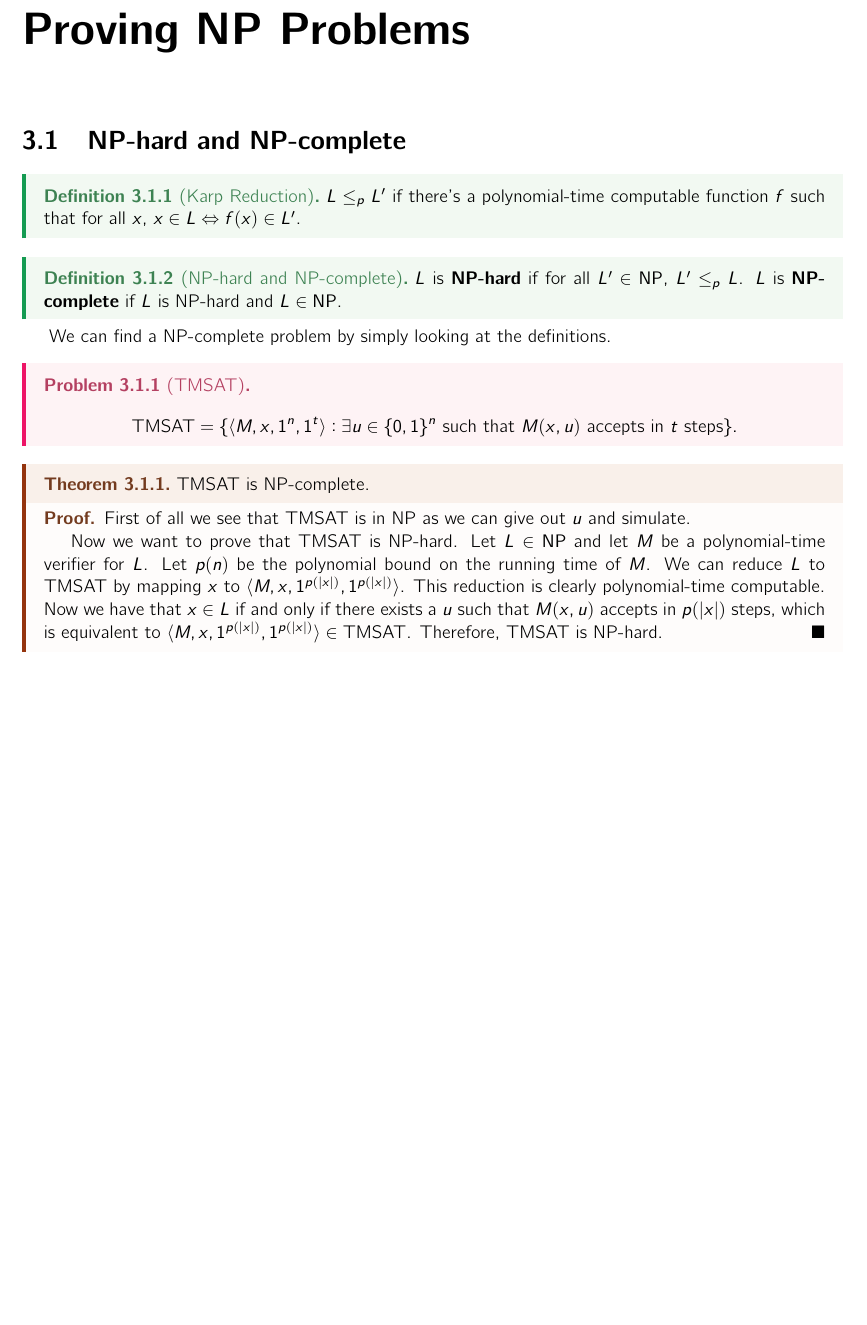
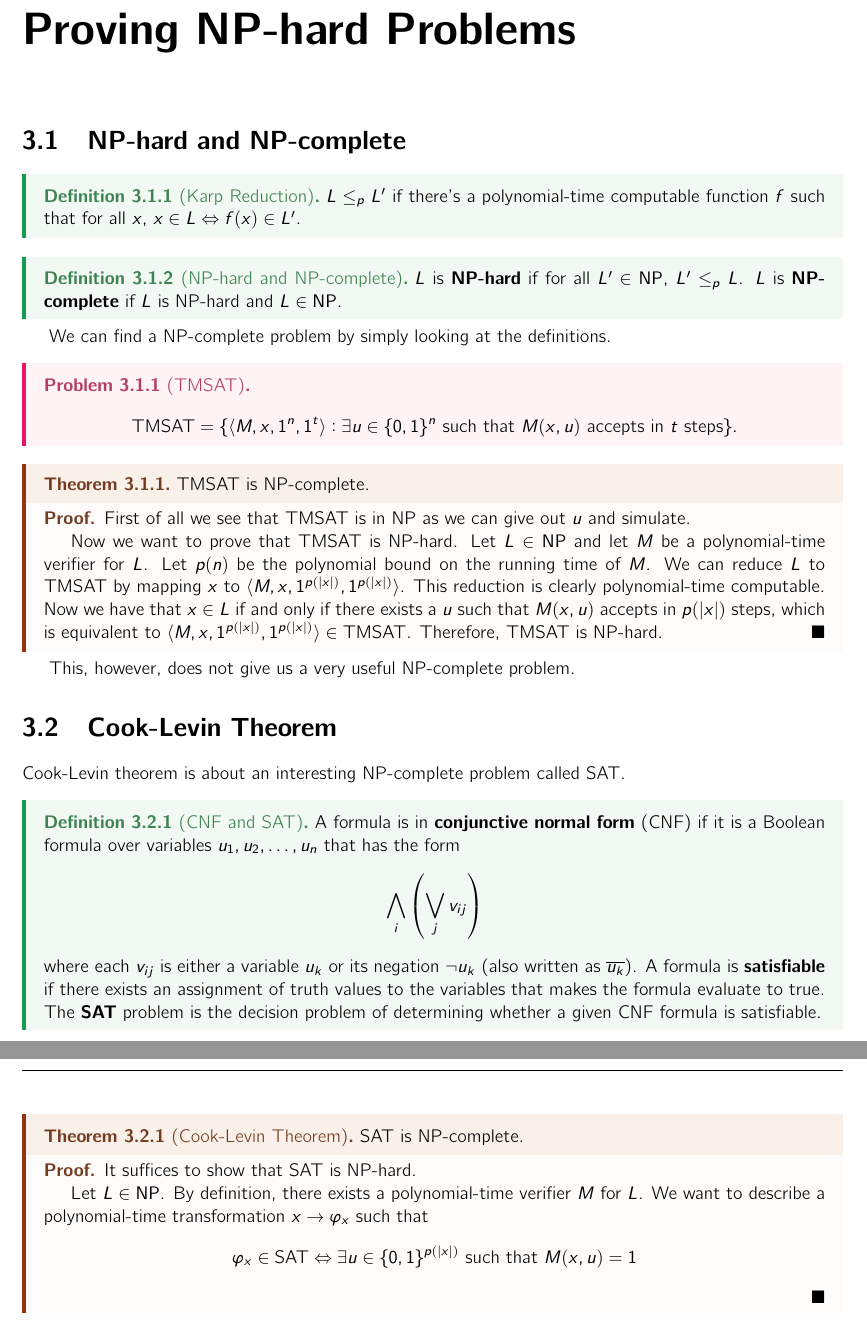
Before and after one commit to mQzLjP/CSE574-ComputationalComplexity, a LaTeX thesis (note/src/main.tex, which reads note/src/lectures/03.tex): part of page 9 of 12 before the commit and two parts of pages 9 and 10 of 13 after it, the two joined at a grey line, cut so that both start at the same text, the shorter picture padded with empty space. Compiled offline with pdfLaTeX.

Commit message:
feat(03): wip

```diff
--- a/note/src/lectures/03.tex
+++ b/note/src/lectures/03.tex
@@ -2,7 +2,7 @@
 	\[\P \in \NP \cap \coNP.\]
 \end{theorem}
 
-\chapter{Proving NP Problems}
+\chapter{Proving NP-hard Problems}
 
 \section{NP-hard and NP-complete}
 
@@ -28,3 +28,26 @@ We can find a NP-complete problem by simply looking at the definitions.
 	Now we want to prove that TMSAT is NP-hard. Let $L \in \NP$ and let $M$ be a polynomial-time verifier for $L$. Let $p(n)$ be the polynomial bound on the running time of $M$. We can reduce $L$ to TMSAT by mapping $x$ to $\langle M, x, 1^{p(|x|)}, 1^{p(|x|)}\rangle$. This reduction is clearly polynomial-time computable.
 	Now we have that $x \in L$ if and only if there exists a $u$ such that $M(x,u)$ accepts in $p(|x|)$ steps, which is equivalent to $\langle M, x, 1^{p(|x|)}, 1^{p(|x|)}\rangle \in \text{TMSAT}$. Therefore, TMSAT is NP-hard.
 \end{proof}
+
+This, however, does not give us a very useful NP-complete problem.
+
+\section{Cook-Levin Theorem}
+
+Cook-Levin theorem is about an interesting NP-complete problem called SAT.
+
+\begin{definition}[CNF and SAT]
+	A formula is in \textbf{conjunctive normal form} (CNF) if it is a Boolean formula over variables $u_1, u_2, \ldots, u_n$ that has the form
+	\[ \bigwedge_i\left( \bigvee_j v_{ij}\right)\]
+	where each $v_{ij}$ is either a variable $u_k$ or its negation $\neg u_k$ (also written as $\overline{u_k}$). A formula is \textbf{satisfiable} if there exists an assignment of truth values to the variables that makes the formula evaluate to true. The \textbf{SAT} problem is the decision problem of determining whether a given CNF formula is satisfiable.
+\end{definition}
+
+\begin{theorem}[Cook-Levin Theorem]
+	SAT is NP-complete.
+\end{theorem}
+\begin{proof}
+	It suffices to show that SAT is NP-hard.
+
+	Let $L\in \NP$. By definition, there exists a polynomial-time verifier $M$ for $L$. We want to describe a polynomial-time transformation $x\to \varphi_x$ such that
+	\[
+		\varphi_x \in \text{SAT} \iff \exists u \in \{0,1\}^{p(|x|)} \text{ such that } M(x,u) = 1\]
+\end{proof}
```
Lines whose indentation alone changed are shown as unchanged.
